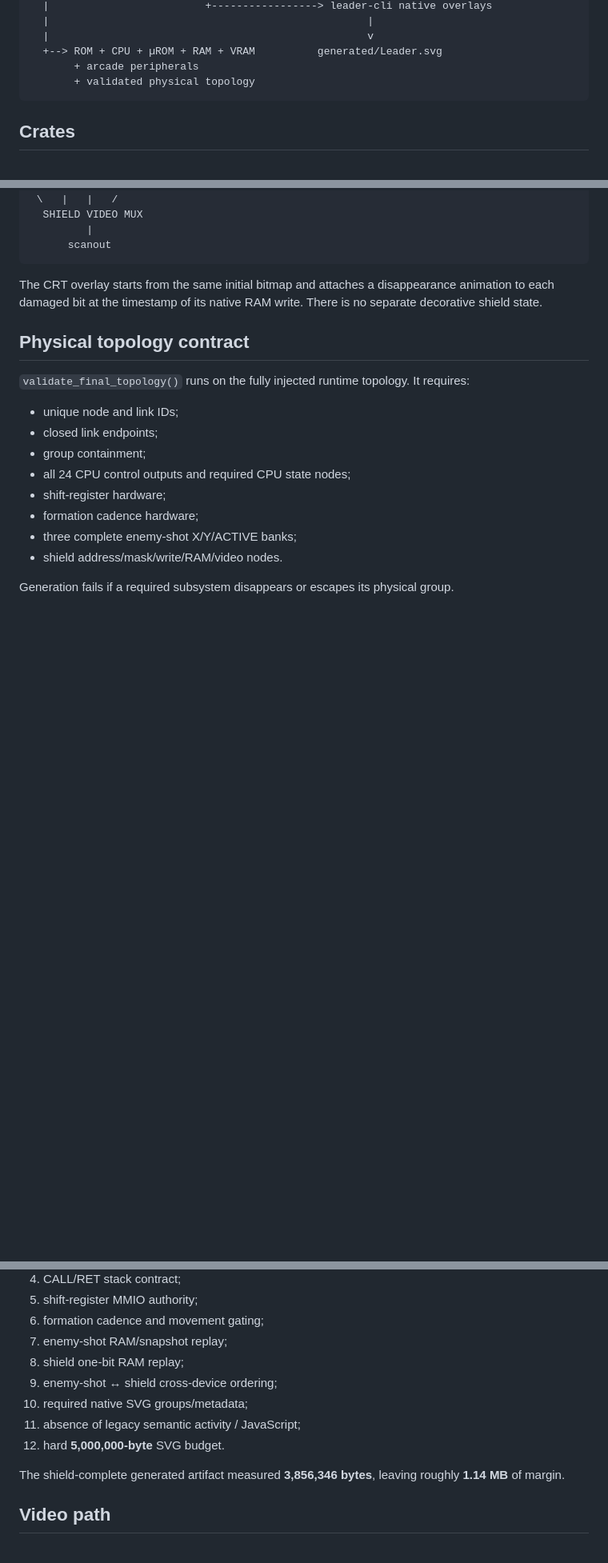
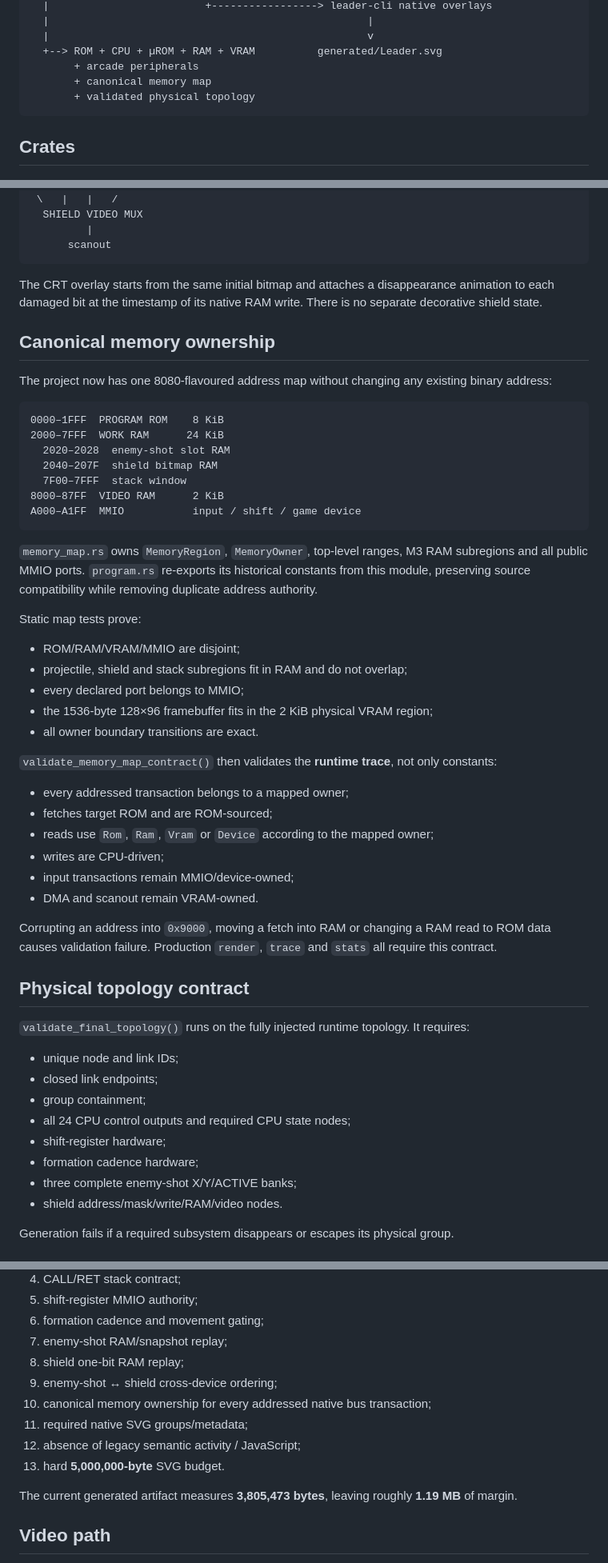
Before and after one commit to LeaderGRL/Leader_Invader, a Markdown page: docs/ARCHITECTURE.md, 3 parts joined by grey strips. Shown at 80% size. Rendered like a GitHub page; blank space fills up the shorter version.

Commit message:
docs(m3): document canonical memory ownership

````diff
--- a/docs/ARCHITECTURE.md
+++ b/docs/ARCHITECTURE.md
@@ -16,6 +16,7 @@ leader-core ----------> MatchTrace ------------> leader-svg base
   |                                                   v
   +--> ROM + CPU + µROM + RAM + VRAM          generated/Leader.svg
        + arcade peripherals
+       + canonical memory map
        + validated physical topology
 ```
 
@@ -257,6 +259,41 @@ RAM0 RAM1 RAM2 RAM3
 
 The CRT overlay starts from the same initial bitmap and attaches a disappearance animation to each damaged bit at the timestamp of its native RAM write. There is no separate decorative shield state.
 
+## Canonical memory ownership
+
+The project now has one 8080-flavoured address map without changing any existing binary address:
+
+```text
+0000–1FFF  PROGRAM ROM    8 KiB
+2000–7FFF  WORK RAM      24 KiB
+  2020–2028  enemy-shot slot RAM
+  2040–207F  shield bitmap RAM
+  7F00–7FFF  stack window
+8000–87FF  VIDEO RAM      2 KiB
+A000–A1FF  MMIO           input / shift / game device
+```
+
+`memory_map.rs` owns `MemoryRegion`, `MemoryOwner`, top-level ranges, M3 RAM subregions and all public MMIO ports. `program.rs` re-exports its historical constants from this module, preserving source compatibility while removing duplicate address authority.
+
+Static map tests prove:
+
+- ROM/RAM/VRAM/MMIO are disjoint;
+- projectile, shield and stack subregions fit in RAM and do not overlap;
+- every declared port belongs to MMIO;
+- the 1536-byte 128×96 framebuffer fits in the 2 KiB physical VRAM region;
+- all owner boundary transitions are exact.
+
+`validate_memory_map_contract()` then validates the **runtime trace**, not only constants:
+
+- every addressed transaction belongs to a mapped owner;
+- fetches target ROM and are ROM-sourced;
+- reads use `Rom`, `Ram`, `Vram` or `Device` according to the mapped owner;
+- writes are CPU-driven;
+- input transactions remain MMIO/device-owned;
+- DMA and scanout remain VRAM-owned.
+
+Corrupting an address into `0x9000`, moving a fetch into RAM or changing a RAM read to ROM data causes validation failure. Production `render`, `trace` and `stats` all require this contract.
+
 ## Physical topology contract
 
 `validate_final_topology()` runs on the fully injected runtime topology. It requires:
@@ -285,11 +322,12 @@ Before writing `Leader.svg`, the CLI validates:
 7. enemy-shot RAM/snapshot replay;
 8. shield one-bit RAM replay;
 9. enemy-shot ↔ shield cross-device ordering;
-10. required native SVG groups/metadata;
-11. absence of legacy semantic activity / JavaScript;
-12. hard **5,000,000-byte** SVG budget.
+10. canonical memory ownership for every addressed native bus transaction;
+11. required native SVG groups/metadata;
+12. absence of legacy semantic activity / JavaScript;
+13. hard **5,000,000-byte** SVG budget.
 
-The shield-complete generated artifact measured **3,856,346 bytes**, leaving roughly **1.14 MB** of margin.
+The current generated artifact measures **3,805,473 bytes**, leaving roughly **1.19 MB** of margin.
 
 ## Video path
 
````
Also changed, not shown: other parts of docs/ARCHITECTURE.md (+3 -2 lines).
